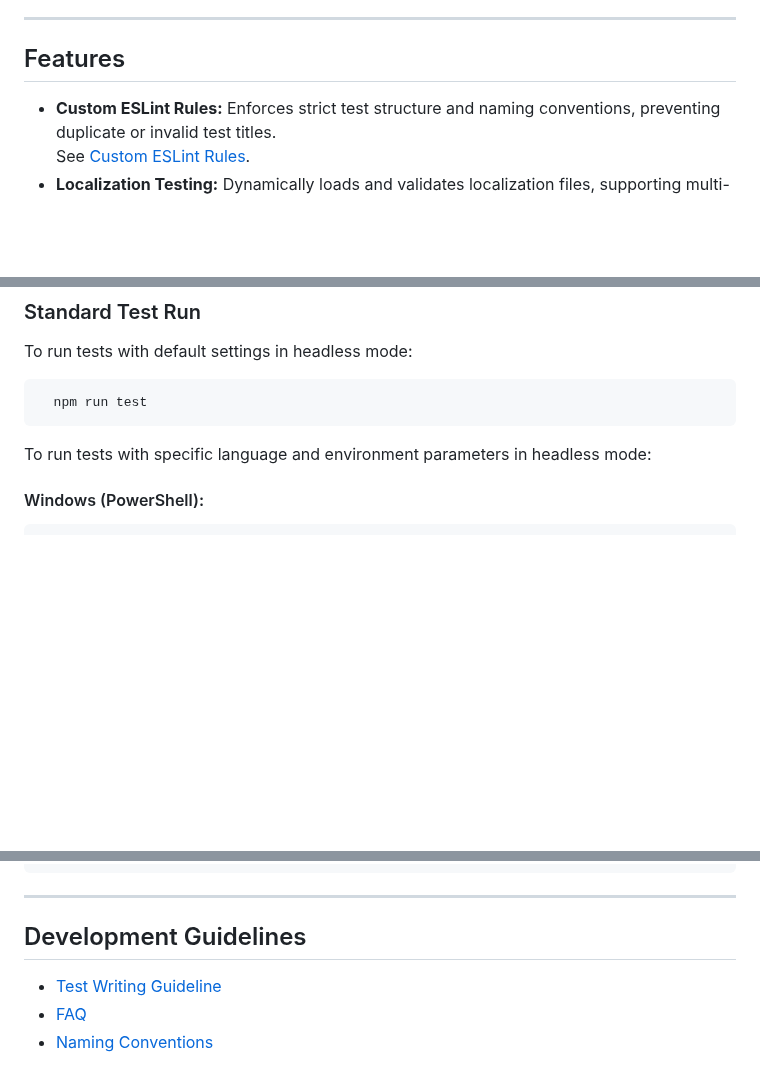
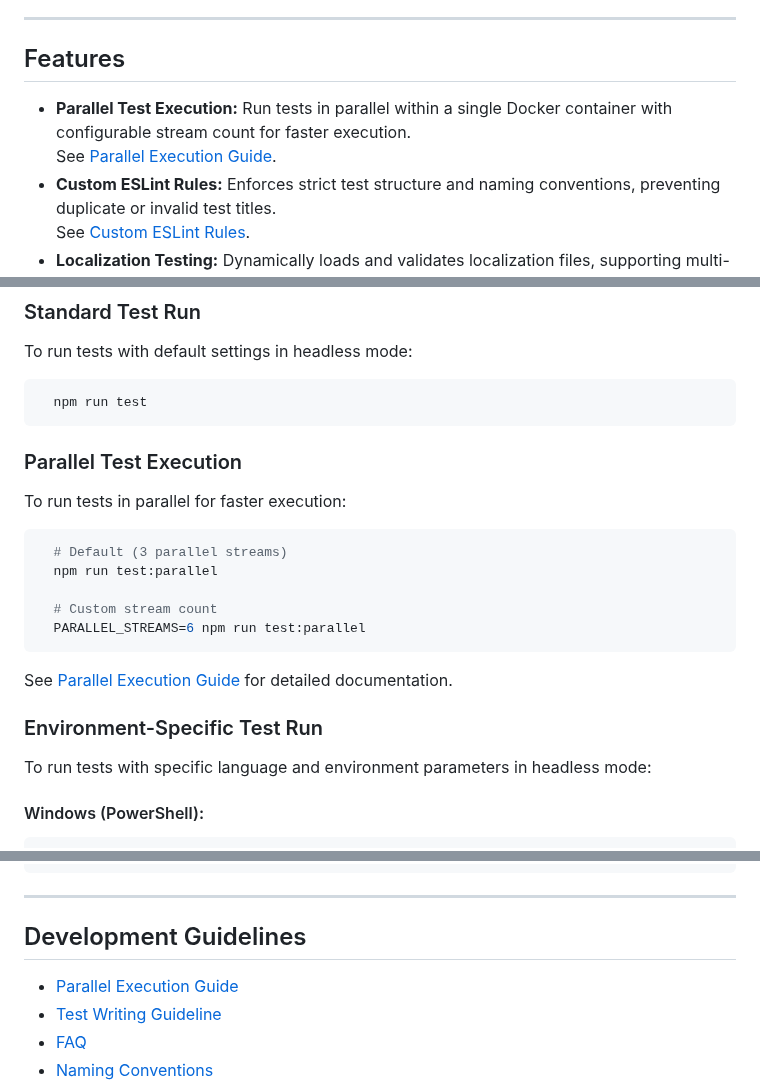
Before and after one commit to IvanZdanovich/cypress-start, a Markdown page: README.md, 3 parts joined by grey strips. Drawn GitHub-style; blank space fills up the shorter version.

````diff
--- a/README.md
+++ b/README.md
@@ -104,6 +104,9 @@ This framework includes examples of tests:
 
 ## Features
 
+- **Parallel Test Execution:** Run tests in parallel within a single Docker container with configurable stream count for
+  faster execution.
+  See [Parallel Execution Guide](docs/parallel-execution.md).
 - **Custom ESLint Rules:** Enforces strict test structure and naming conventions, preventing duplicate or invalid test
   titles.
   See [Custom ESLint Rules](docs/eslint-custom-rules.md).
@@ -135,6 +138,22 @@ To run tests with default settings in headless mode:
 ```bash
   npm run test
 ```
+
+### Parallel Test Execution
+
+To run tests in parallel for faster execution:
+
+```bash
+  # Default (3 parallel streams)
+  npm run test:parallel
+
+  # Custom stream count
+  PARALLEL_STREAMS=6 npm run test:parallel
+```
+
+See [Parallel Execution Guide](docs/parallel-execution.md) for detailed documentation.
+
+### Environment-Specific Test Run
 
 To run tests with specific language and environment parameters in headless mode:
 
@@ -190,6 +209,7 @@ For interactive debugging with the Cypress UI:
 
 ## Development Guidelines
 
+- [Parallel Execution Guide](docs/parallel-execution.md)
 - [Test Writing Guideline](docs/test-writing-guideline.md)
 - [FAQ](docs/faq.md)
 - [Naming Conventions](docs/naming-conventions.md)
````
Also changed, not shown: docs/parallel-execution.md (added, +215 -0 lines).
